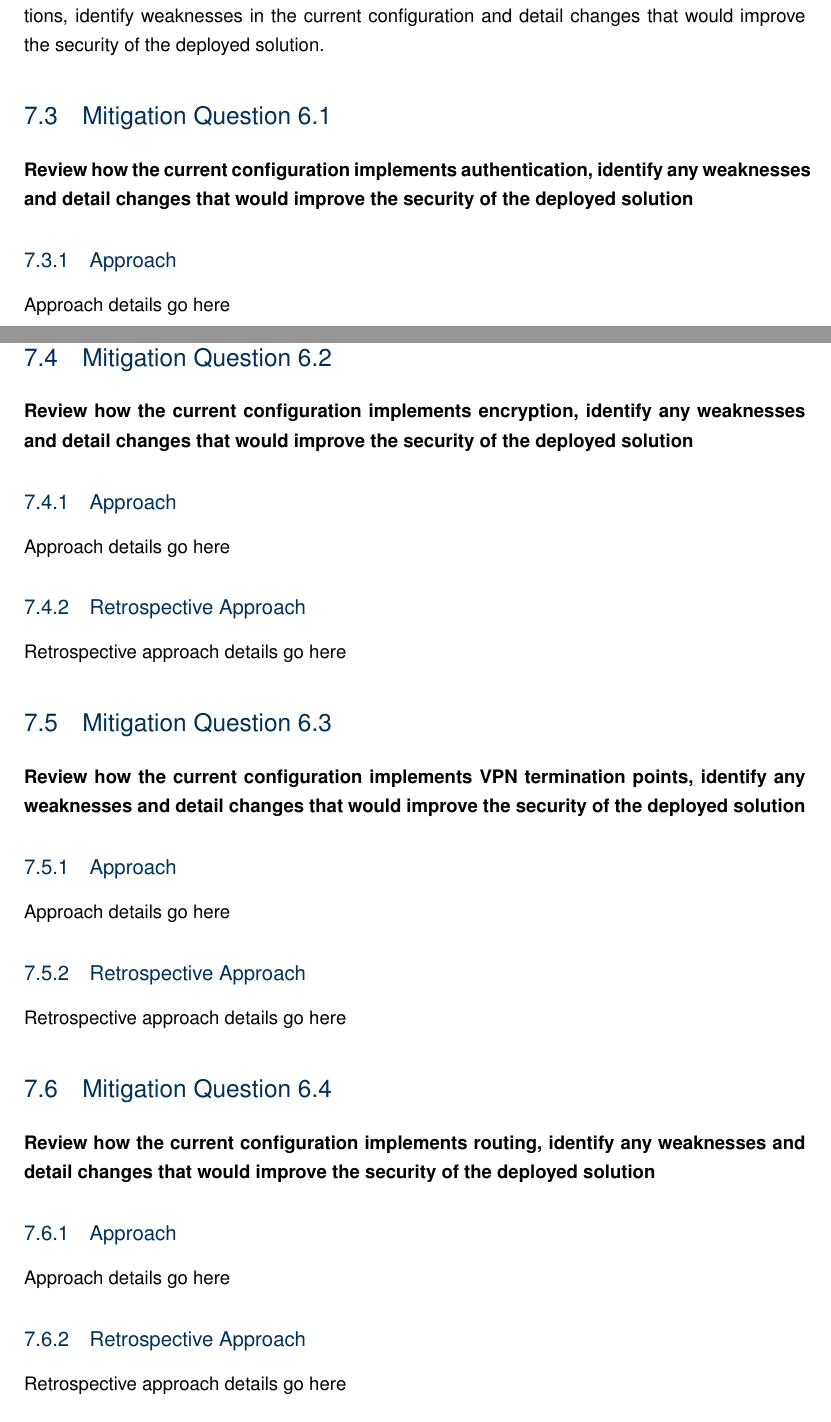
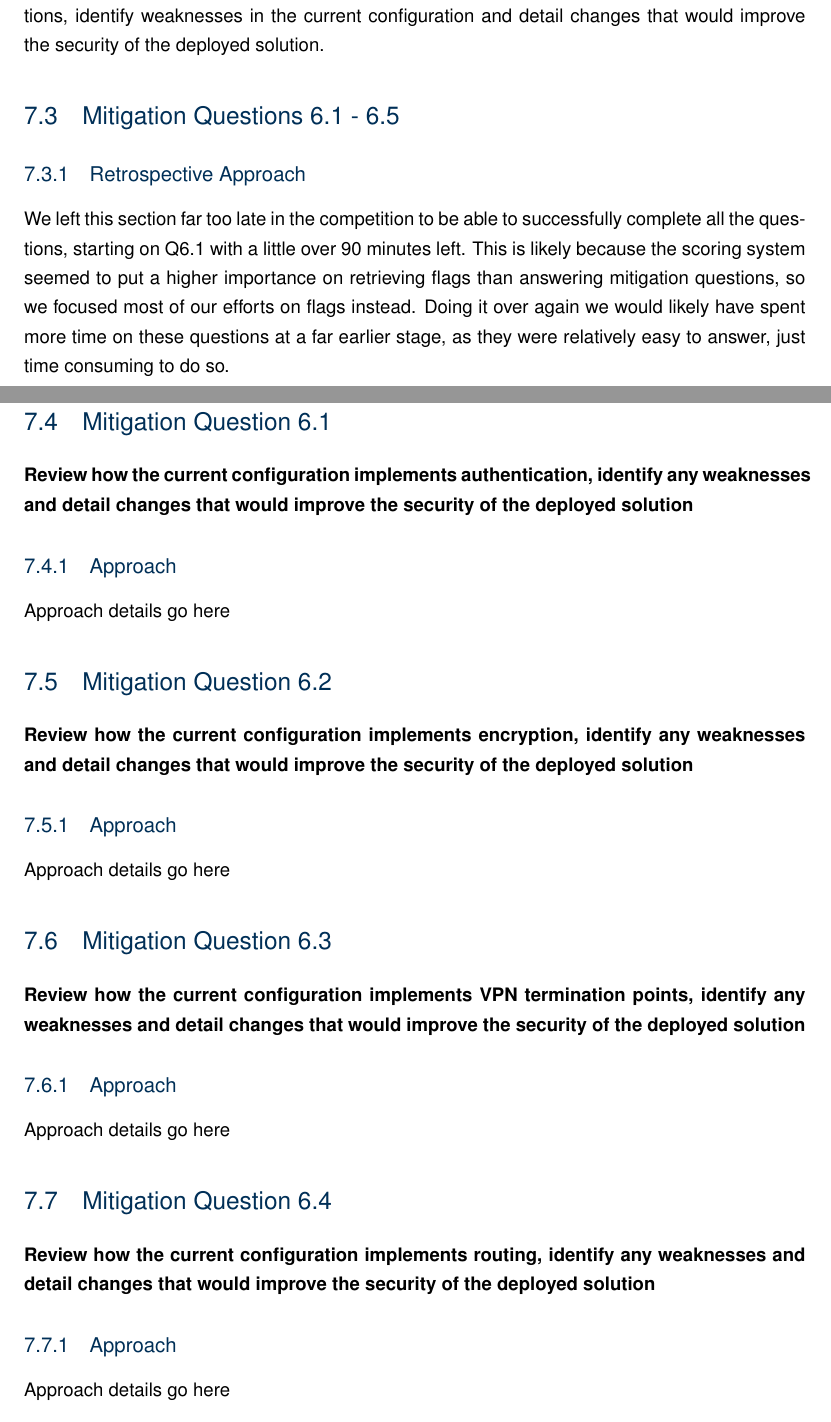
Before and after one commit to roganartu/coms4507-ass2, a LaTeX thesis (report.tex, which reads question6.tex): two parts of pages 32 and 33 of 36, joined at a grey line, cut so that both start at the same text. Compiled offline with pdfLaTeX.

Commit message:
Added a retrospective approach section covering the whole of VPN Security Analysis section

```diff
--- a/question6.tex
+++ b/question6.tex
@@ -15,14 +15,22 @@ For each of these areas we had to identify how the current configuration
 implements these functions, identify weaknesses in the current configuration and
 detail changes that would improve the security of the deployed solution.
 
+\section{Mitigation Questions 6.1 - 6.5}
+\subsection{Retrospective Approach}
+We left this section far too late in the competition to be able to successfully
+complete all the questions, starting on Q6.1 with a little over 90 minutes left.
+This is likely because the scoring system seemed to put a higher importance on
+retrieving flags than answering mitigation questions, so we focused most of our
+efforts on flags instead. Doing it over again we would likely have spent more
+time on these questions at a far earlier stage, as they were relatively easy to
+answer, just time consuming to do so.
+
 \section{Mitigation Question 6.1}
 \textbf{Review how the current configuration implements authentication, identify
 any weaknesses and detail changes that would improve the security of the
 deployed solution}
 \subsection{Approach}
 Approach details go here
-\subsection{Retrospective Approach}
-Retrospective approach details go here
 
 \section{Mitigation Question 6.2}
 \textbf{Review how the current configuration implements encryption, identify any
@@ -30,8 +38,6 @@ weaknesses and detail changes that would improve the security of the deployed
 solution}
 \subsection{Approach}
 Approach details go here
-\subsection{Retrospective Approach}
-Retrospective approach details go here
 
 \section{Mitigation Question 6.3}
 \textbf{Review how the current configuration implements VPN termination points,
@@ -39,8 +45,6 @@ identify any weaknesses and detail changes that would improve the security of
 the deployed solution}
 \subsection{Approach}
 Approach details go here
-\subsection{Retrospective Approach}
-Retrospective approach details go here
 
 \section{Mitigation Question 6.4}
 \textbf{Review how the current configuration implements routing, identify any
@@ -48,8 +52,6 @@ weaknesses and detail changes that would improve the security of the deployed
 solution}
 \subsection{Approach}
 Approach details go here
-\subsection{Retrospective Approach}
-Retrospective approach details go here
 
 \section{Mitigation Question 6.5}
 \textbf{Review how the current configuration implements logging, identify any
@@ -57,5 +59,3 @@ weaknesses and detail changes that would improve the security of the deployed
 solution}
 \subsection{Approach}
 Approach details go here
-\subsection{Retrospective Approach}
-Retrospective approach details go here
```
